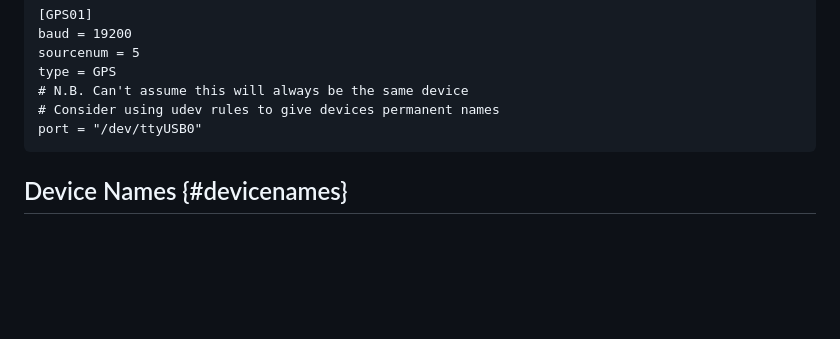
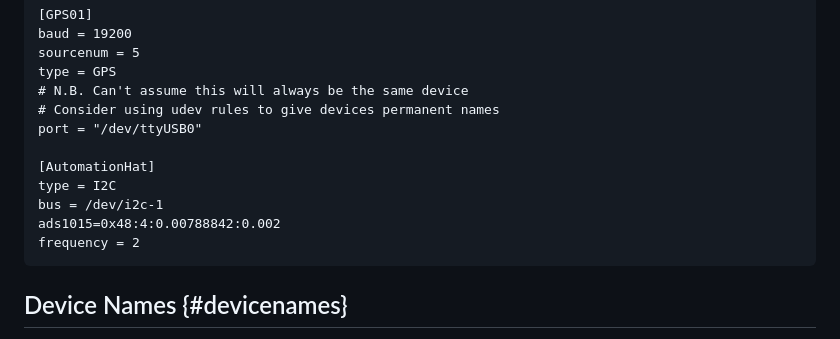
Before and after one commit to SELKIE-WP7/Logger, a Markdown page: docs/guide/Logger-Config-Sources.md, the part around one of its changes. Rendered like a GitHub page; blank space fills up the shorter version.

```diff
--- a/docs/guide/Logger-Config-Sources.md
+++ b/docs/guide/Logger-Config-Sources.md
@@ -330,6 +377,12 @@ type = GPS
 # N.B. Can't assume this will always be the same device
 # Consider using udev rules to give devices permanent names
 port = "/dev/ttyUSB0"
+
+[AutomationHat]
+type = I2C
+bus = /dev/i2c-1
+ads1015=0x48:4:0.00788842:0.002
+frequency = 2
 ~~~
 
 ## Device Names {#devicenames}
```
Also changed, not shown: other parts of docs/guide/Logger-Config-Sources.md (+50 -3 lines).
